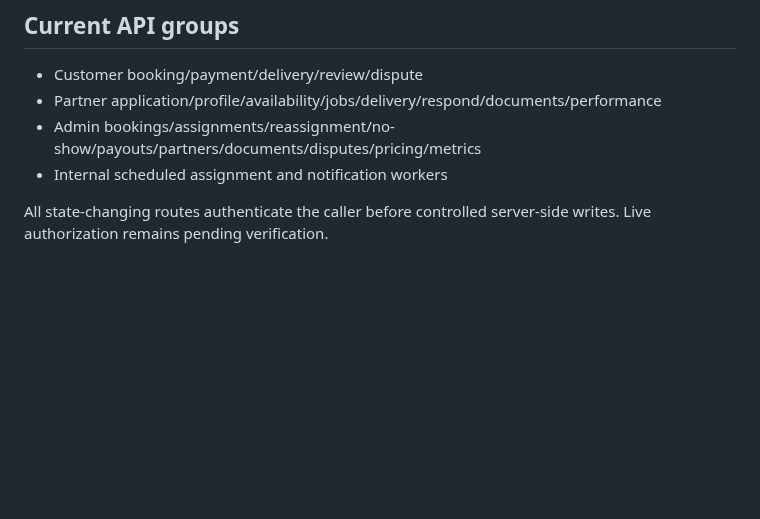
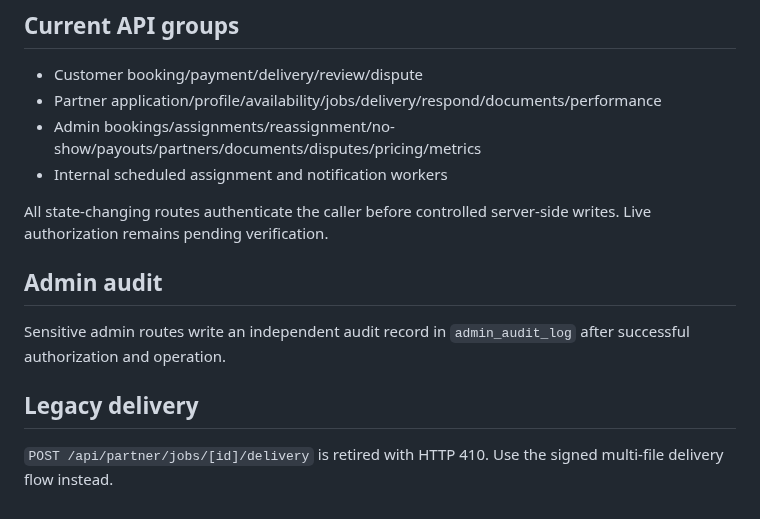
Before and after one commit to thesmfstudios-cloud/Pickolo-Studio, a Markdown page: docs/API.md, the part around the change. Drawn GitHub-style; blank space fills up the shorter version.

Commit message:
docs: record audit and delivery consolidation

```diff
--- a/docs/API.md
+++ b/docs/API.md
@@ -264,3 +264,10 @@ Admin moves dispute to under_review, resolved or rejected.
 - Internal scheduled assignment and notification workers
 
 All state-changing routes authenticate the caller before controlled server-side writes. Live authorization remains pending verification.
+
+
+## Admin audit
+Sensitive admin routes write an independent audit record in `admin_audit_log` after successful authorization and operation.
+
+## Legacy delivery
+`POST /api/partner/jobs/[id]/delivery` is retired with HTTP 410. Use the signed multi-file delivery flow instead.
```
